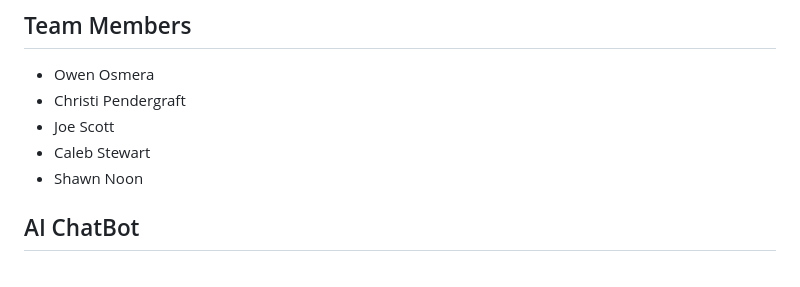
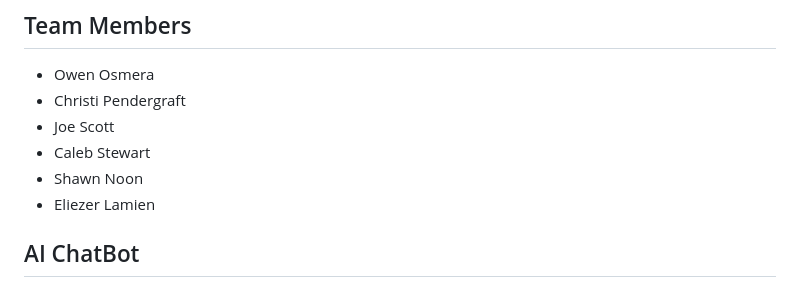
Before and after one commit to WNCCITProgram/loringsminions, a Markdown page: README.md, the part around the change. Drawn GitHub-style.

```diff
--- a/README.md
+++ b/README.md
@@ -7,7 +7,7 @@
 - Joe Scott
 - Caleb Stewart
 - Shawn Noon
-
+- Eliezer Lamien
 ## AI ChatBot
 
 Python Flask project to create an AI chatbot using an open-source model from Hugging Face, with tasks divided for a team.
```
